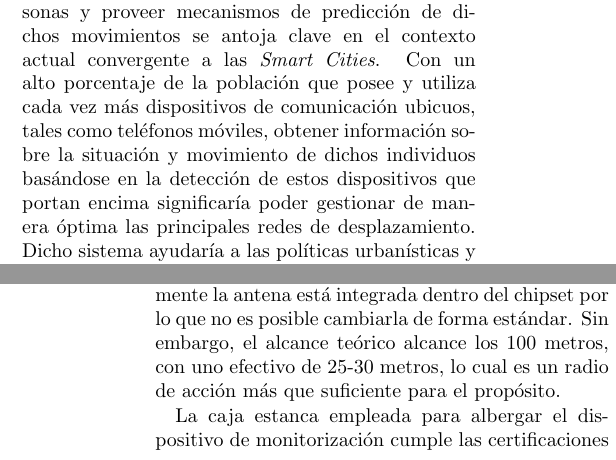
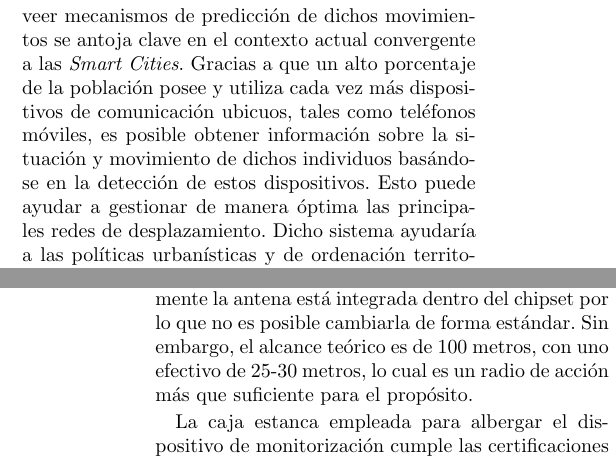
Before and after one commit to geneura-papers/2015-JCE, a LaTeX document (monitorizacion-jce.tex): two parts of the columns of pages 1 and 3 of 7, joined at a grey line, cut so that both start at the same text. Compiled offline with pdfLaTeX; the source files are stored in an older character set and shown here as Unicode.

Commit message:
Camera ready

```diff
--- a/monitorizacion-jce.tex
+++ b/monitorizacion-jce.tex
@@ -8,6 +8,7 @@
 \usepackage{graphicx}
 \usepackage{url}
 \usepackage{listings}
+\usepackage[spanish]{babel}
 
 \def\BibTeX{{\rm B\kern-.05em{\sc i\kern-.025em b}\kern-.08em
     T\kern-.1667em\lower.7ex\hbox{E}\kern-.125emX}}
@@ -15,10 +16,9 @@
 \newtheorem{theorem}{Teorema}
 
 
-
 %%%%%%%%%%%%%%%%%%%%%%%%%%%%%%%%%%%%%%%%%%%%
 
-\hyphenation{}
+
 
 \begin{document}
 
@@ -74,12 +74,9 @@ dejando de lado, por ejemplo, la problemática del control de los desplazamiento
 tanto en vehículos principales, como empleando transportes compartidos (públicos) o desplazamientos a pie.
 
 Contar con un sistema de información sobre el movimiento no sólo de vehículos sino de personas y proveer mecanismos de predicción de dichos movimientos se antoja clave en el contexto actual convergente a las \textit{Smart Cities}.
-Con un alto porcentaje de la población que posee y utiliza cada vez más dispositivos de comunicación ubicuos, tales
-como teléfonos móviles, obtener información sobre la situación y movimiento de dichos individuos basándose en la
-detección de estos dispositivos
-% Antonio - lo de inteligentes nunca me ha gustado...yo lo quitaría
-% Antares - Ale, ahora son tontos :P
-que portan encima significaría poder gestionar de manera óptima las
+Gracias a que un alto porcentaje de la población posee y utiliza cada vez más dispositivos de comunicación ubicuos, tales
+como teléfonos móviles, es posible obtener información sobre la situación y movimiento de dichos individuos basándose en la
+detección de estos dispositivos. Esto puede ayudar a gestionar de manera óptima las
 principales redes de desplazamiento.
 Dicho sistema ayudaría a las políticas urbanísticas y de ordenación territorial
 a reducir la necesidad de desplazamientos y los tiempos de los mismos, al poder ser planificados por los ciudadanos
@@ -244,7 +241,7 @@ La tarjeta Bluetooth elegida es una \textit{Conceptronic CBT40 NANO}
 ya que es una de las más comunes en el mercado compatibles con Bluetooth 4.0 y de Clase 1.
 % Antonio - qué significa de Clase 1
 % El alcance de la comunicación viene determinado por su clase. Clase 1 es la de mayor alcance y se reserva para comunicaciones hasta 100 metros. Clase 2 es la empleada por dispositivos móviles comunes. Clase 3 se reserva a periféricos y werabl.es.
-Su interfaz de conexión es USB, pero lamentablemente la antena está integrada dentro del chipset por lo que no es posible cambiarla de forma estándar. Sin embargo, el alcance teórico alcance los 100 metros, con uno efectivo de 25-30 metros, lo cual es un radio de acción más que suficiente para el propósito.
+Su interfaz de conexión es USB, pero lamentablemente la antena está integrada dentro del chipset por lo que no es posible cambiarla de forma estándar. Sin embargo, el alcance teórico es de 100 metros, con uno efectivo de 25-30 metros, lo cual es un radio de acción más que suficiente para el propósito.
 % Antonio - y eso afecta al sistema? decirlo si afecta o si no. ;D
 
 La caja estanca empleada para albergar el dispositivo de monitorización cumple las certificaciones IP67 de protección frente a polvo y humedad y Clase II de aislamiento eléctrico.
```
Also changed, not shown: monitorizacion-jce.tex (10 more changed lines).
